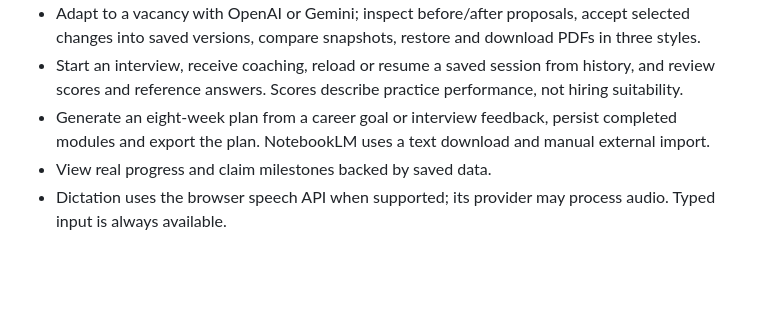
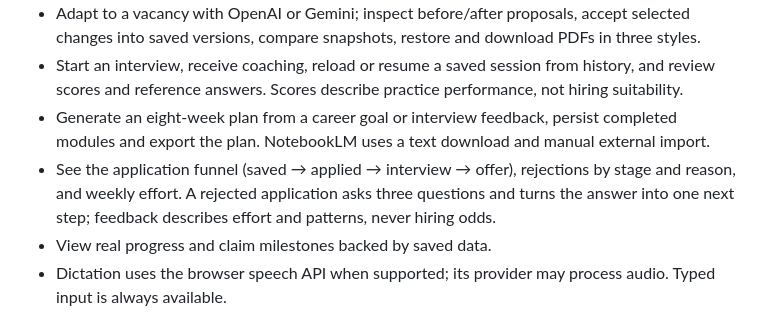
Before and after one commit to DaniyarAbikenov/gdg-aitu-hackhathon, a Markdown page: README.md, the part around the change. Rendered like a GitHub page; blank space fills up the shorter version.

Commit message:
Document the application funnel and rejection reviews

```diff
--- a/README.md
+++ b/README.md
@@ -80,6 +80,7 @@ Screenshots show a separate fictional account persisted in the local production
 - Adapt to a vacancy with OpenAI or Gemini; inspect before/after proposals, accept selected changes into saved versions, compare snapshots, restore and download PDFs in three styles.
 - Start an interview, receive coaching, reload or resume a saved session from history, and review scores and reference answers. Scores describe practice performance, not hiring suitability.
 - Generate an eight-week plan from a career goal or interview feedback, persist completed modules and export the plan. NotebookLM uses a text download and manual external import.
+- See the application funnel (saved → applied → interview → offer), rejections by stage and reason, and weekly effort. A rejected application asks three questions and turns the answer into one next step; feedback describes effort and patterns, never hiring odds.
 - View real progress and claim milestones backed by saved data.
 - Dictation uses the browser speech API when supported; its provider may process audio. Typed input is always available.
 
```
Also changed, not shown: docs/features.md (+11 -0 lines).
